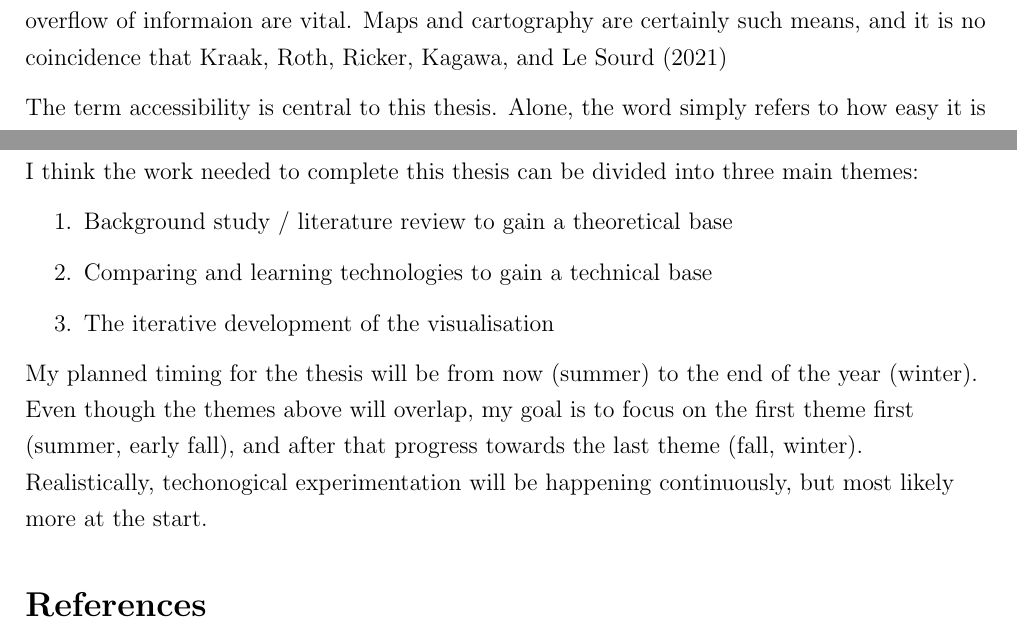
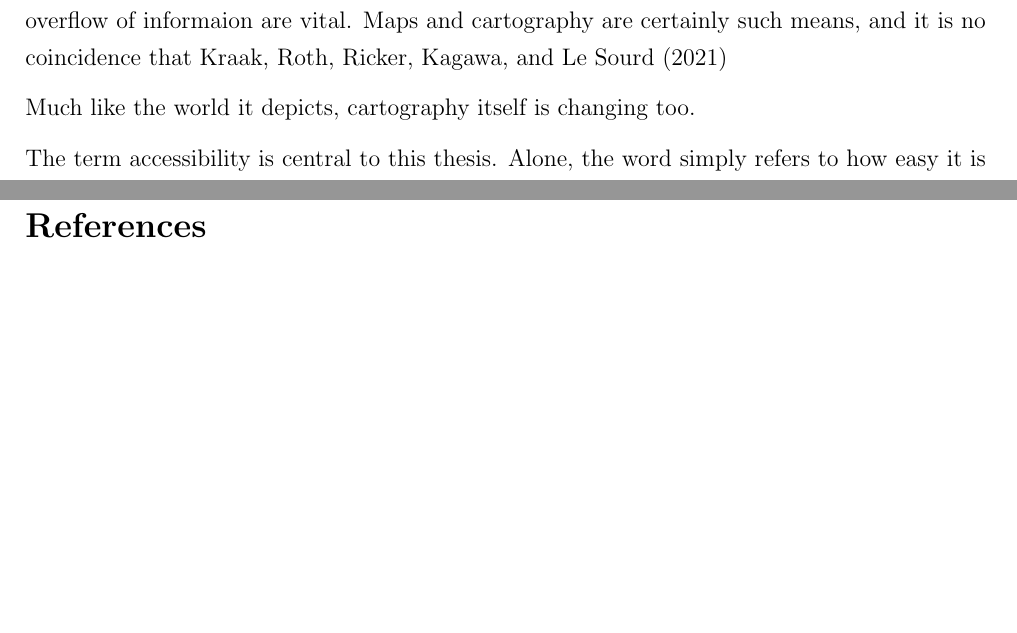
Before and after one commit to eemilhaa/thesis, a LaTeX thesis (thesis/main.tex, which reads thesis/sections/introduction.tex): two parts of pages 2 and 12 of 13, joined at a grey line, cut so that both start at the same text, the shorter picture padded with empty space. Compiled offline with pdfLaTeX.

Commit message:
remove timetable

```diff
--- a/thesis/main.tex
+++ b/thesis/main.tex
@@ -16,23 +16,6 @@
 \include{sections/results}
 \include{sections/discussion}
 
-\section{Timetable}
-
-I think the work needed to complete this thesis can be divided into three main themes:
-
-\begin{enumerate}
-	\item Background study / literature review to gain a theoretical base
-	\item Comparing and learning technologies to gain a technical base
-	\item The iterative development of the visualisation
-\end{enumerate}
-
-My planned timing for the thesis will be from now (summer) to the end of the year (winter).
-Even though the themes above will overlap,
-my goal is to focus on the first theme first (summer, early fall),
-and after that progress towards the last theme (fall, winter).
-Realistically, techonogical experimentation will be happening continuously,
-but most likely more at the start.
-
 \printbibliography
 
 \end{document}
--- a/thesis/sections/introduction.tex
+++ b/thesis/sections/introduction.tex
@@ -20,6 +20,8 @@ and it is no coincidence that \textcite{kra2021}
 
 % Cartography in change too
 % new methods, new topics unlocked
+Much like the world it depicts, cartography itself is changing too.
+
 
 % This thesis applies all this to accessibility
 
```
